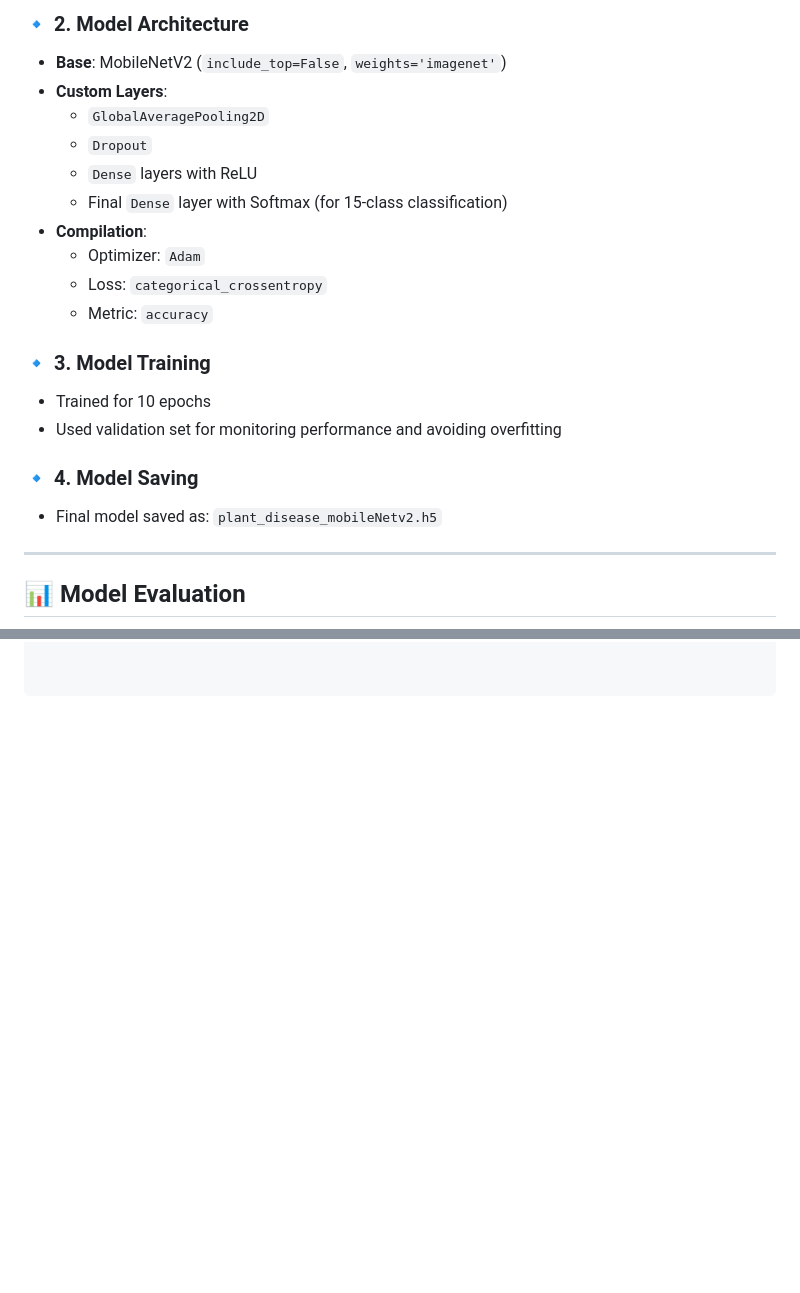
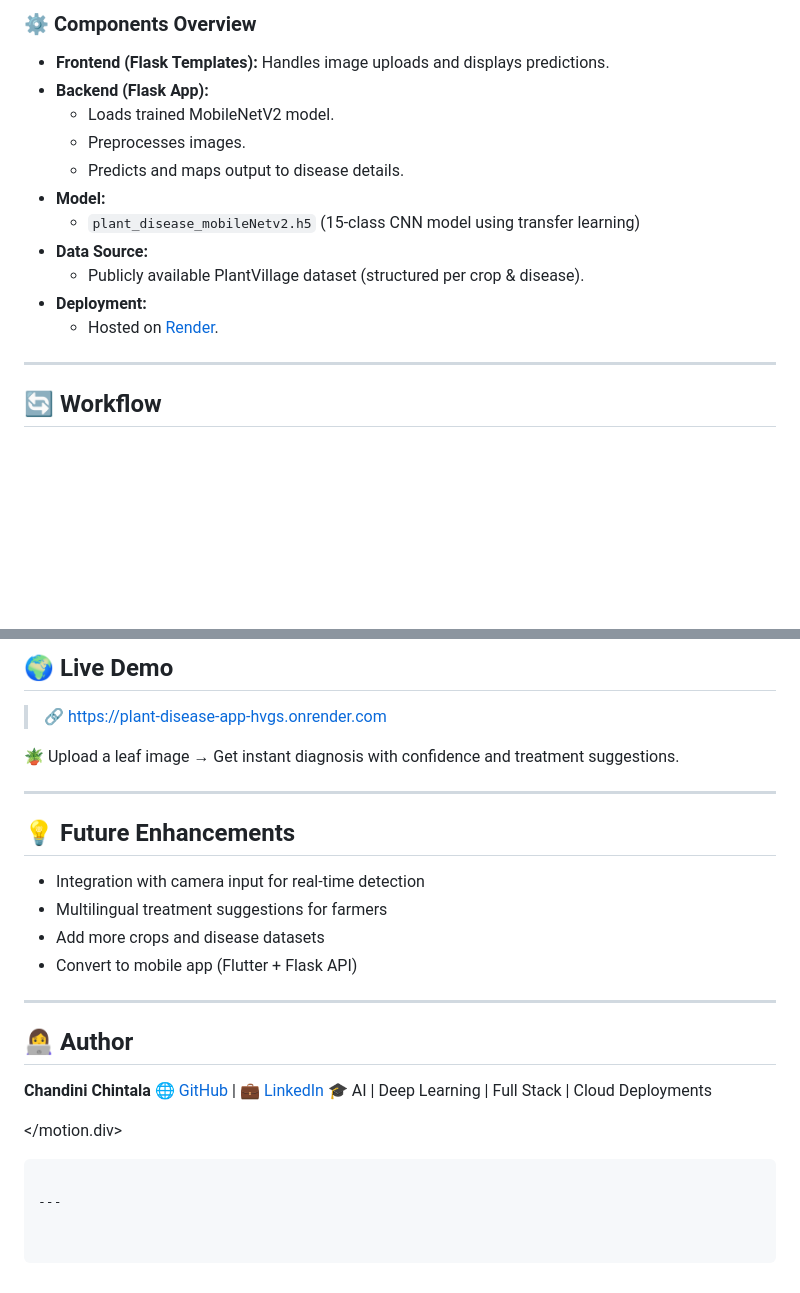
Before and after one commit to chandini1727/plant_disease_app, a Markdown page: README.md, 2 parts joined by grey strips. Drawn GitHub-style; blank space fills up the shorter version.

````diff
--- a/README.md
+++ b/README.md
@@ -49,24 +78,19 @@ Convolutional Neural Networks (CNNs) have proven effective in analyzing visual d
 
-### 🔹 2. Model Architecture
-- **Base**: MobileNetV2 (`include_top=False`, `weights='imagenet'`)
-- **Custom Layers**:
-  - `GlobalAveragePooling2D`
-  - `Dropout`
-  - `Dense` layers with ReLU
-  - Final `Dense` layer with Softmax (for 15-class classification)
-- **Compilation**:
-  - Optimizer: `Adam`
-  - Loss: `categorical_crossentropy`
-  - Metric: `accuracy`
+### ⚙️ Components Overview
 
-### 🔹 3. Model Training
-- Trained for 10 epochs
-- Used validation set for monitoring performance and avoiding overfitting
-
-### 🔹 4. Model Saving
-- Final model saved as: `plant_disease_mobileNetv2.h5`
+- **Frontend (Flask Templates):** Handles image uploads and displays predictions.
+- **Backend (Flask App):**
+  - Loads trained MobileNetV2 model.
+  - Preprocesses images.
+  - Predicts and maps output to disease details.
+- **Model:**
+  - `plant_disease_mobileNetv2.h5` (15-class CNN model using transfer learning)
+- **Data Source:**
+  - Publicly available PlantVillage dataset (structured per crop & disease).
+- **Deployment:**
+  - Hosted on [Render](https://plant-disease-app-hvgs.onrender.com).
 
 ---
 
-## 📊 Model Evaluation
+## 🔄 Workflow
 
@@ -101,0 +185,28 @@ Example output:
+## 🌍 Live Demo
+
+> 🔗 [https://plant-disease-app-hvgs.onrender.com](https://plant-disease-app-hvgs.onrender.com)
+
+🪴 Upload a leaf image → Get instant diagnosis with confidence and treatment suggestions.
+
+---
+
+## 💡 Future Enhancements
+
+* Integration with camera input for real-time detection
+* Multilingual treatment suggestions for farmers
+* Add more crops and disease datasets
+* Convert to mobile app (Flutter + Flask API)
+
+---
+
+## 👩‍💻 Author
+
+**Chandini Chintala**
+🌐 [GitHub](https://github.com/) | 💼 [LinkedIn](https://linkedin.com/)
+🎓 AI | Deep Learning | Full Stack | Cloud Deployments
+
+</motion.div>
+
+```
+
+---
````
Also changed, not shown: other parts of README.md (+130 -42 lines).
